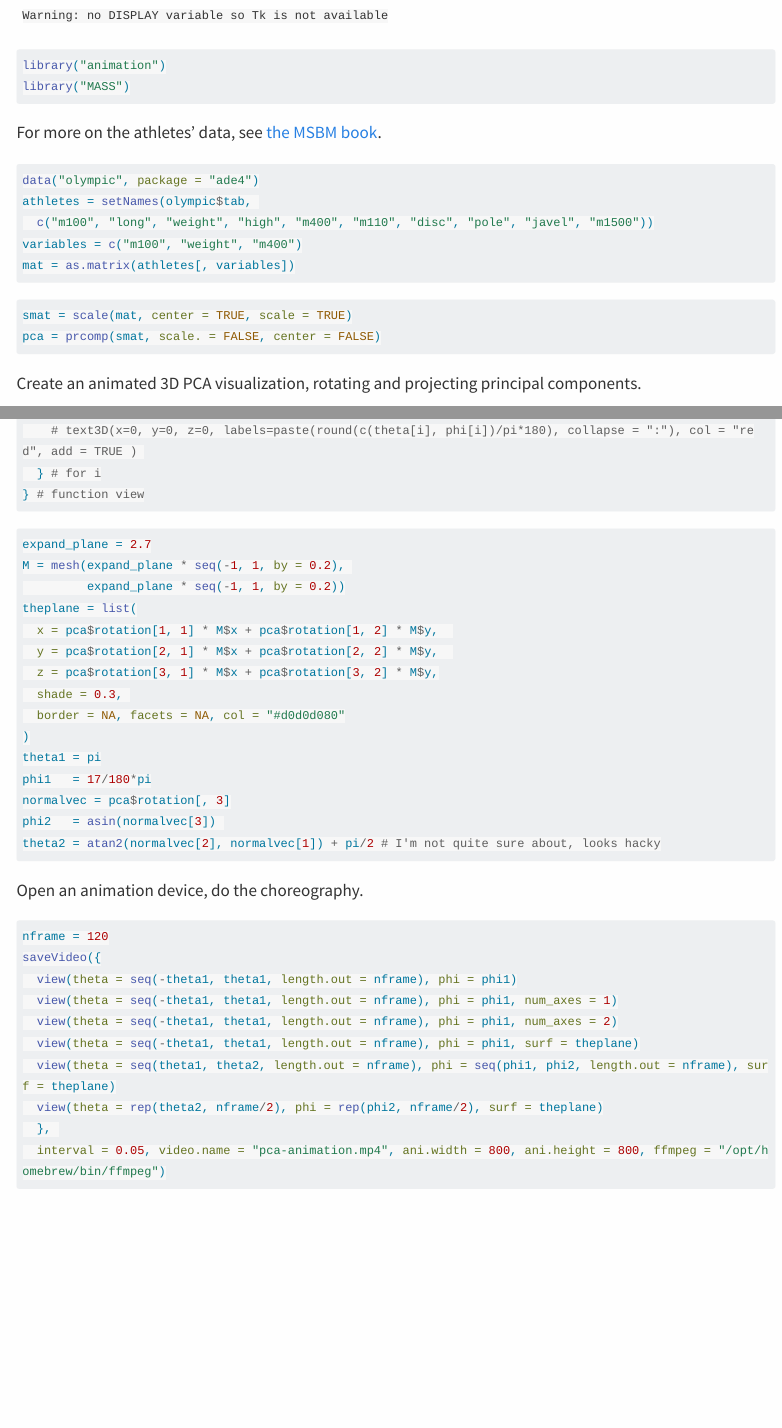
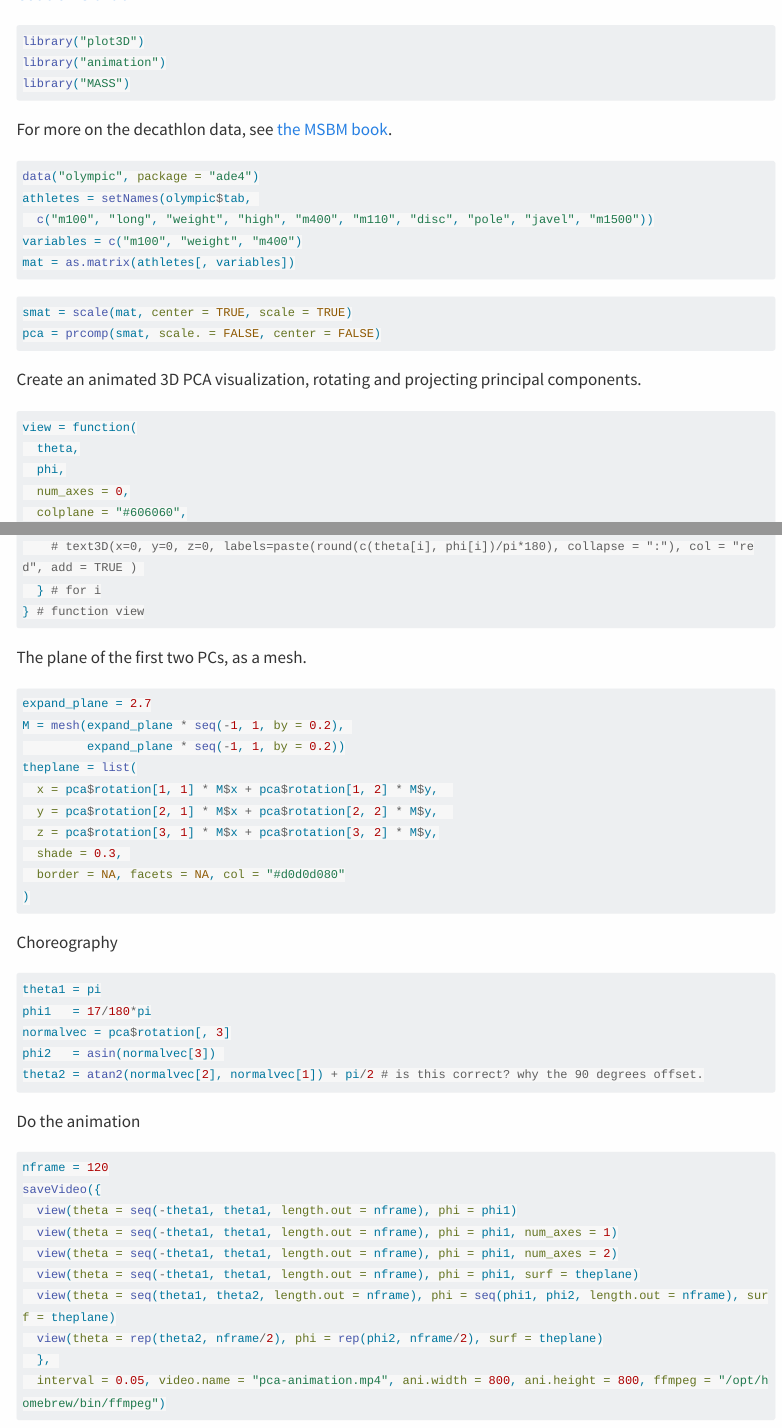
Before and after one commit to wolfganghuber/PCA-3D-anim, a Quarto document (index.qmd): the page in a window 1100 px wide, from 250 px down before the commit and from 210 px down after it, and a second part further down, joined at a grey line. Rendered offline with R 4.5, knitr and Pandoc in place of Quarto, with nearby package versions; some code elsewhere in the file could not run offline; menus at the side of the page are left out; long lines of code are wrapped; common packages that the code uses without loading them are loaded.

Commit message:
Better comments

````diff
--- a/index.qmd
+++ b/index.qmd
@@ -19,5 +17,8 @@ highlight-style: tango
 
 ```{r}
+#| label: loadpkgs
+#| message: false
+#| warning: false
 library("plot3D")
 library("animation")
 library("MASS")
@@ -32,7 +33,7 @@ variables = c("length", "width", "height")
 mat = as.matrix(turtles[, variables])
 ```
 
-For more on the athletes' data, see [the MSBM book](https://www.huber.embl.de/msmb/07-chap.html#what-are-the-data-matrices-and-their-motivation).
+For more on the decathlon data, see [the MSBM book](https://www.huber.embl.de/msmb/07-chap.html#what-are-the-data-matrices-and-their-motivation).
 
 ```{r}
 #| label: decathlon
@@ -54,7 +55,7 @@ Create an animated 3D PCA visualization, rotating and projecting principal compo
 #| label: view
 view = function(
   theta,
-  phi = 20,
+  phi,
   num_axes = 0,
   colplane = "#606060",
   surf = NULL
@@ -110,6 +111,8 @@ view = function(
 } # function view
 ```
 
+The plane of the first two PCs, as a mesh.
+
 ```{r}
 #| label: thesurf
 expand_plane = 2.7
@@ -122,14 +125,20 @@ theplane = list(
   shade = 0.3,
   border = NA, facets = NA, col = "#d0d0d080"
 )
+```
+
+Choreography
+
+```{r}
+#| label: choreography
 theta1 = pi
 phi1   = 17/180*pi
 normalvec = pca$rotation[, 3]
 phi2   = asin(normalvec[3])
-theta2 = atan2(normalvec[2], normalvec[1]) + pi/2 # I'm not quite sure about, looks hacky
+theta2 = atan2(normalvec[2], normalvec[1]) + pi/2 # is this correct? why the 90 degrees offset.
 ```
 
-Open an animation device, do the choreography.
+Do the animation
 
 ```{r}
 #| label: savemovie
````
Also changed, not shown: index.qmd (4 more changed lines).
